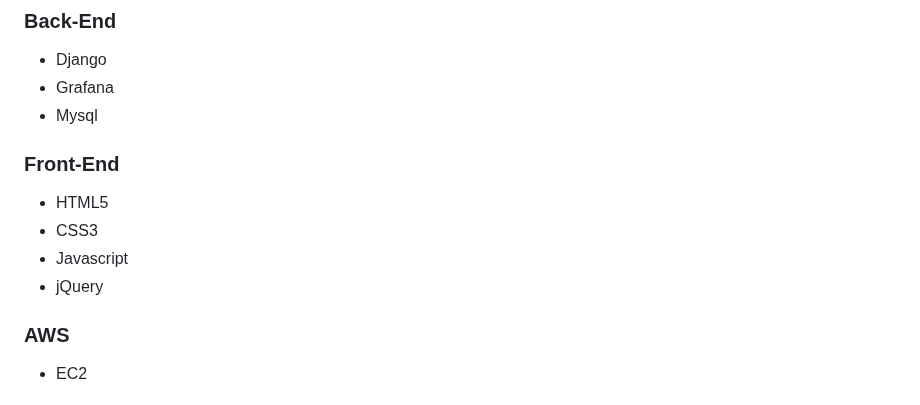
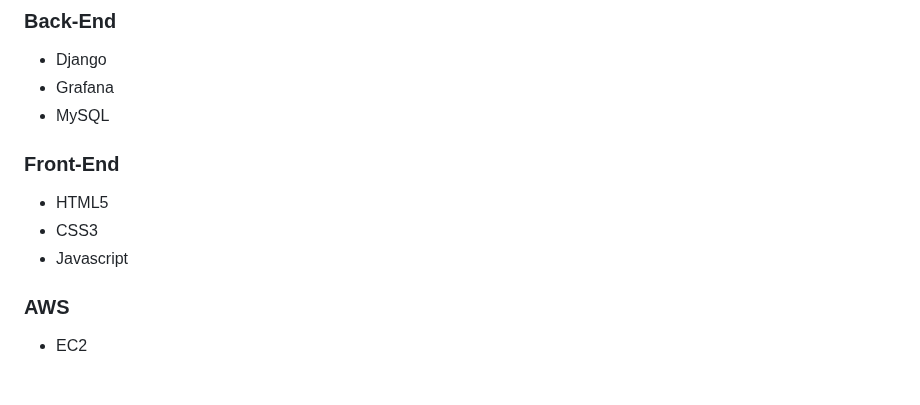
Before and after one commit to s53uni/isix-project, a Markdown page: README.md, the part around one of its changes. Drawn GitHub-style.

Commit message:
Update Readme File --3

```diff
--- a/README.md
+++ b/README.md
@@ -76,13 +76,12 @@ $I$ mplementing $S$ upply chain optimization and $I$ ndustrial automation to e $
 ### Back-End
 * Django
 * Grafana
-* Mysql
+* MySQL
 
 ### Front-End
 * HTML5
 * CSS3
 * Javascript
-* jQuery
 
 ### AWS
 * EC2
```
Also changed, not shown: other parts of README.md (+1 -1 lines).
